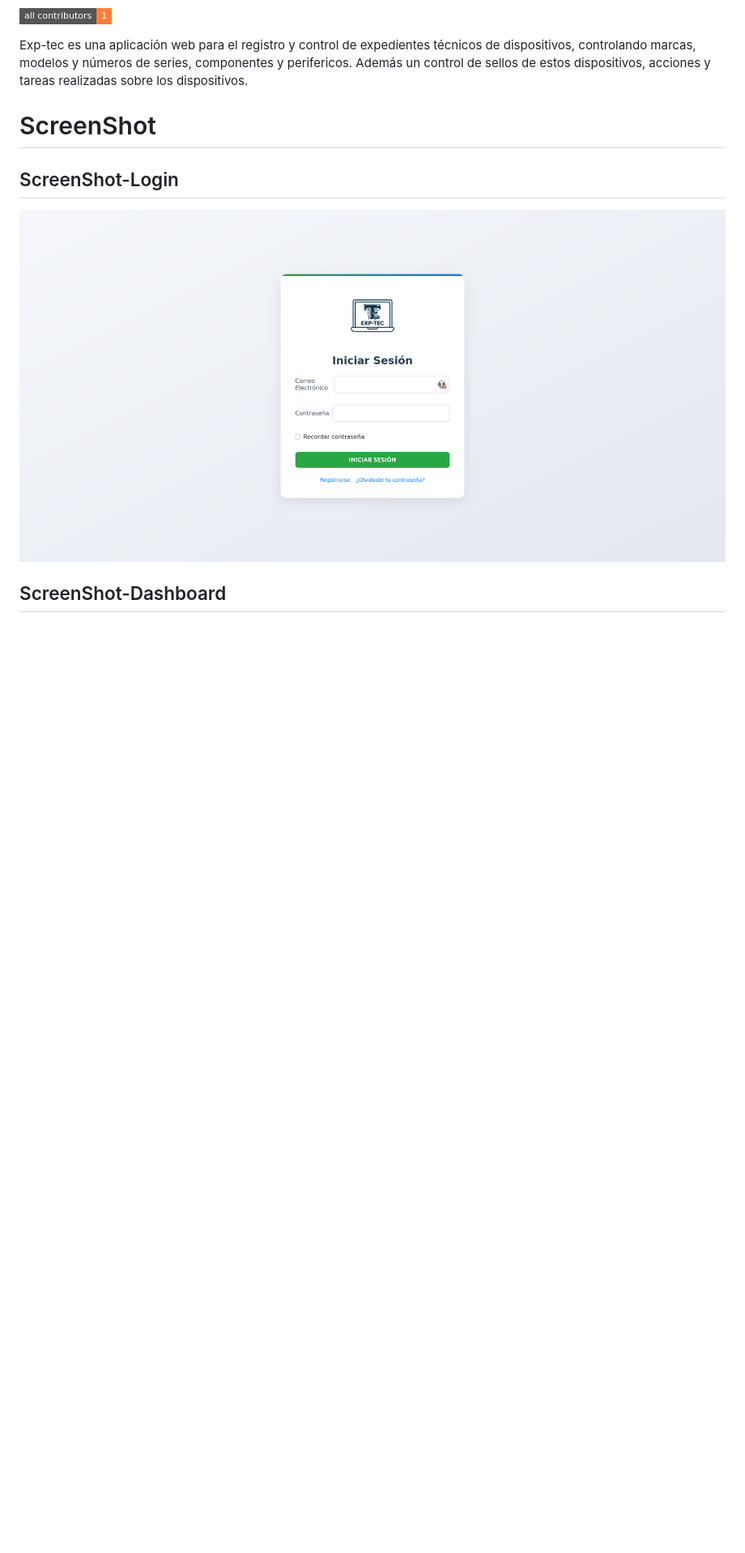
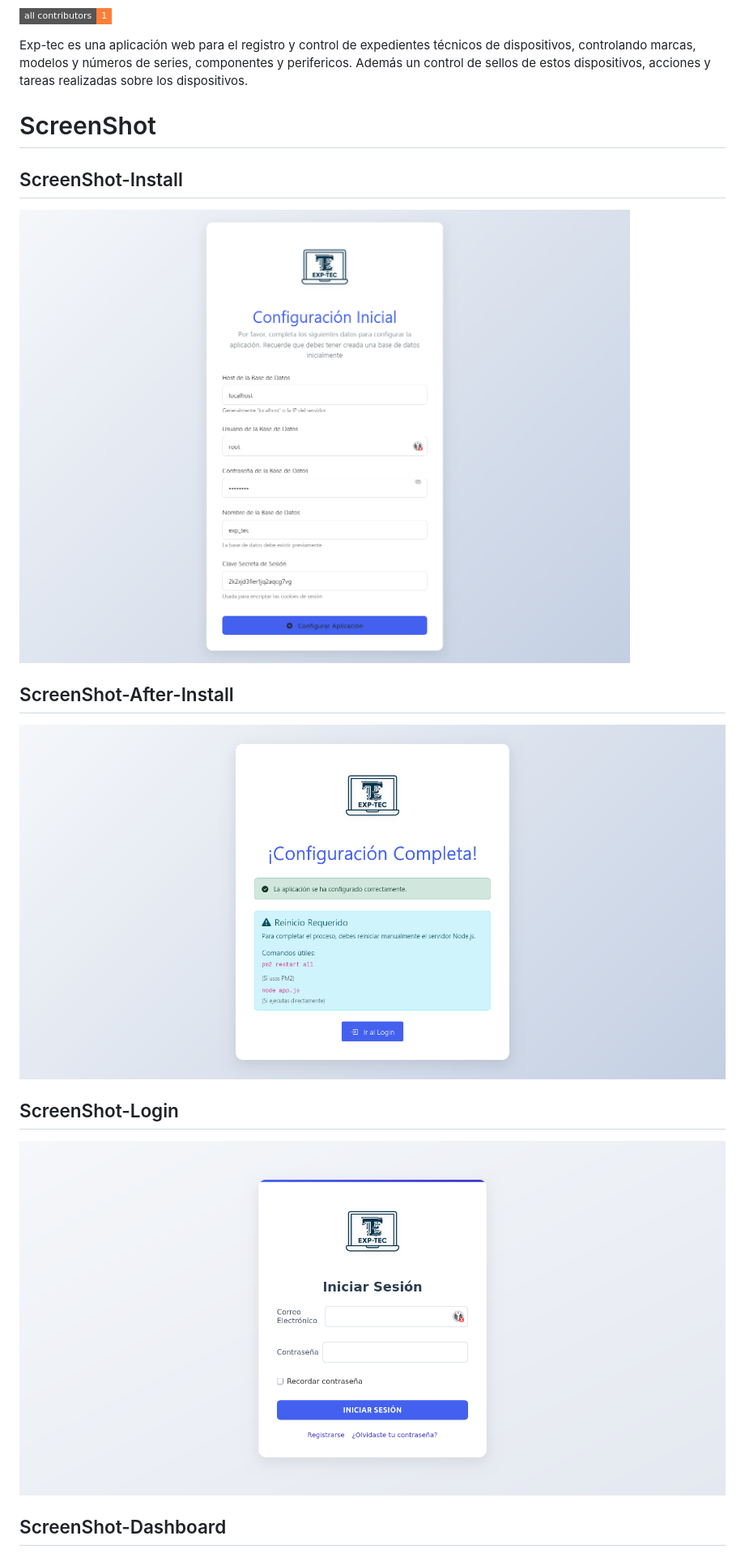
Before and after one commit to cz9dev/exp_tec, a Markdown page: README.md, the part around the change printed below. Shown: that part at 81% size. Drawn GitHub-style; pictures changed too: imgs/screenshot-after-install.png (added), imgs/screenshot-install.png (added), imgs/screenshot-login.png; badges without logos; blank space fills up the shorter version.

```diff
--- a/README.md
+++ b/README.md
@@ -13,6 +13,10 @@ Exp-tec es una aplicación web para el registro y control de expedientes técnic
 
 # ScreenShot
 
+## ScreenShot-Install
+![](imgs/screenshot-install.png)
+## ScreenShot-After-Install
+![](imgs/screenshot-after-install.png)
 ## ScreenShot-Login
 ![](imgs/screenshot-login.png)
 ## ScreenShot-Dashboard
```
Also changed, not shown: other parts of README.md (+8 -17 lines), CONTRIBUTING.md (+1 -1 lines), imgs/donation_enzona_cup.png (added), imgs/donation_qvapay.png, imgs/donation_transfermovil_cup.png (added), 9 other files.
